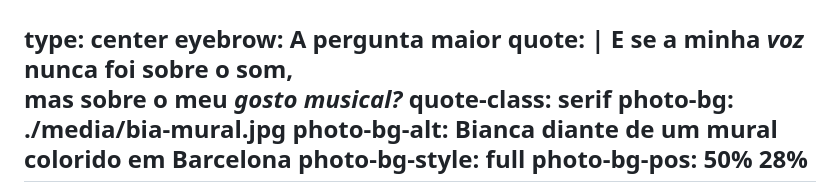
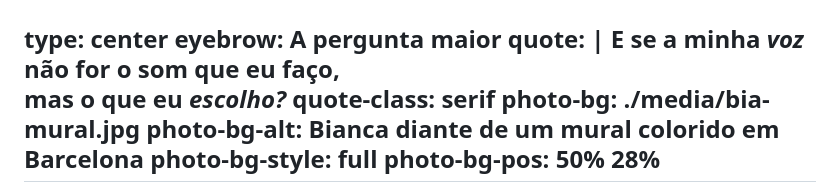
Before and after one commit to bia/heartmula-talk, a Markdown page: slides.pt-BR.md, the part around the change. GitHub-like rendering.

```diff
--- a/slides.pt-BR.md
+++ b/slides.pt-BR.md
@@ -600,7 +600,7 @@ layout: split
 type: center
 eyebrow: A pergunta maior
 quote: |
-  E se a minha <em>voz</em><br />nunca foi sobre o som,<br />mas sobre o meu <em>gosto musical?</em>
+  E se a minha <em>voz</em><br />não for o som que eu faço,<br />mas o que eu&nbsp;<em>escolho?</em>
 quote-class: serif
 photo-bg: ./media/bia-mural.jpg
 photo-bg-alt: Bianca diante de um mural colorido em Barcelona
```
Also changed, not shown: slides.md (+1 -1 lines).
